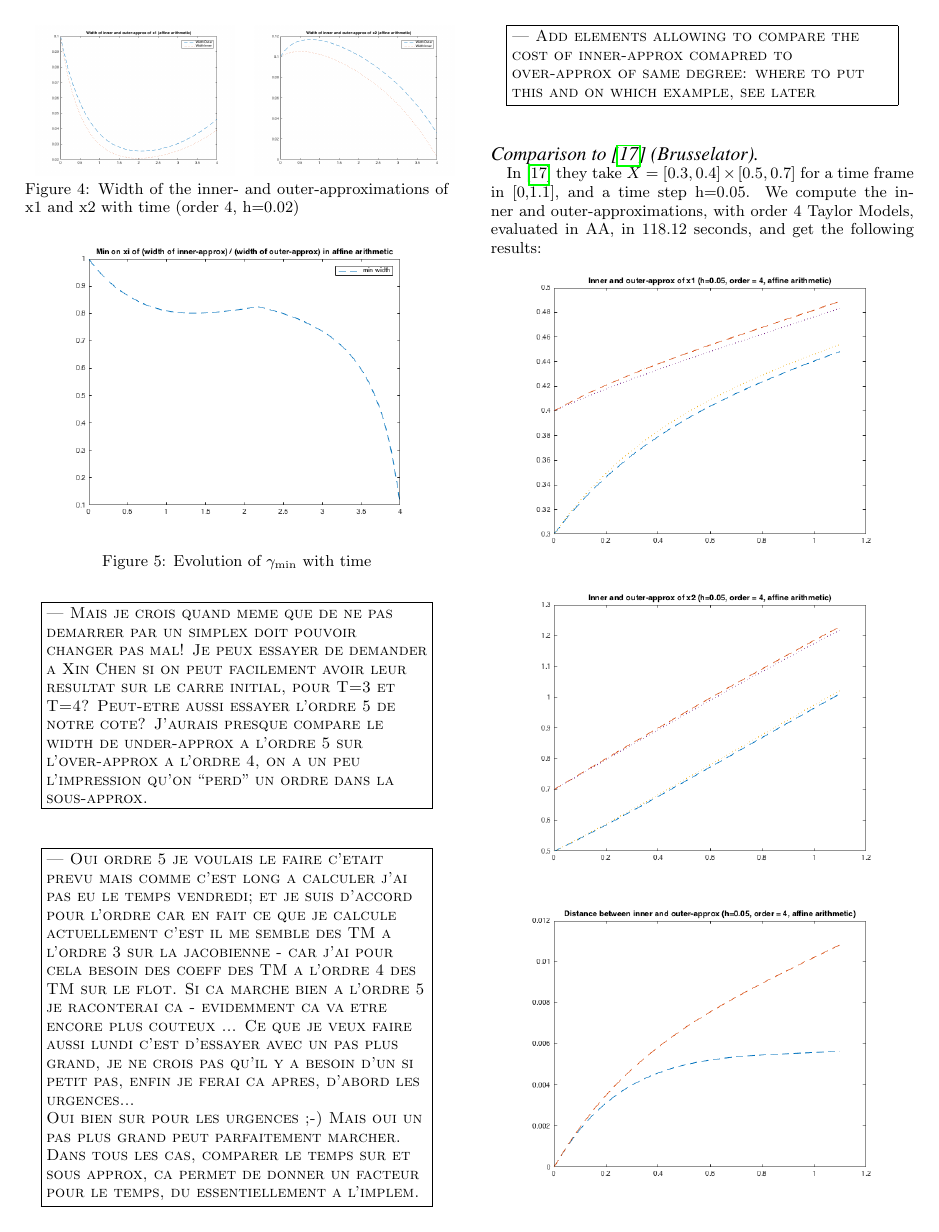
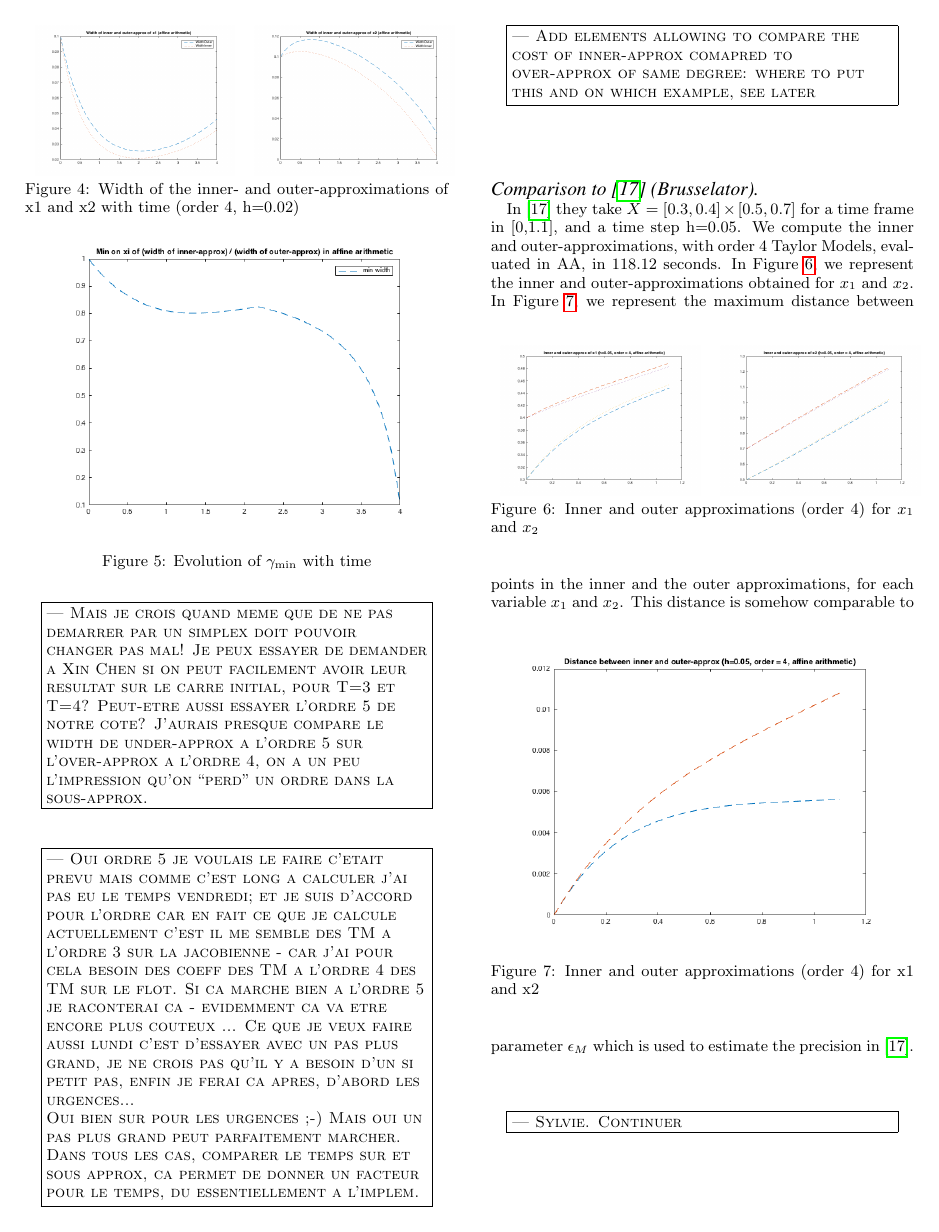
Before and after one commit to goubault/HSCC2017, a LaTeX paper (hscc17.tex): page 9 of 11. Compiled offline with pdfLaTeX.

Commit message:
exempels

```diff
--- a/hscc17.tex
+++ b/hscc17.tex
@@ -1471,18 +1471,27 @@ a l'implem.}
 
 \paragraph{Comparison to \cite{underapprox16} (Brusselator)}
 In \cite{underapprox16} they take $X=[0.3, 0.4] \times [0.5, 0.7]$ for a time frame in [0,1.1], and a time step h=0.05.
-We compute the inner and outer-approximations, with order 4 Taylor Models, evaluated in AA, in 118.12 seconds,
-and get the following results:
-\begin{center}
-\epsfig{file=cav16_bruss_order4_x1.png,clip=,width=8cm}
-\end{center}
-\begin{center}
-\epsfig{file=cav16_bruss_order4_x2.png,clip=,width=8cm}
-\end{center}
+We compute the inner and outer-approximations, with order 4 Taylor Models, evaluated in AA, in 118.12 seconds.
+In Figure~\ref{fig:bruss_cav16}, we represent the inner and outer-approximations obtained for $x_1$ and $x_2$.
+\begin{figure}[htbp]
+\begin{tabular}{cc}
+\epsfig{file=cav16_bruss_order4_x1.png,clip=,width=4cm}
+&
+\epsfig{file=cav16_bruss_order4_x2.png,clip=,width=4cm}
+\end{tabular}
+\caption{Inner and outer approximations (order 4) for $x_1$ and $x_2$ \label{fig:bruss_cav16}}
+\end{figure}
+In Figure~\ref{fig:bruss_cav16_dist}, we represent the maximum distance between points in the inner
+and the outer approximations, for each variable $x_1$ and $x_2$.
+\begin{figure}[htbp]
 \begin{center}
 \epsfig{file=cav16_bruss_order4_distance.png,clip=,width=8cm}
 \end{center}
-\ForAuthors{Eric, tu sais comprendre par rapport aux Chinois ce que ca donne en precision ?}
+\caption{Inner and outer approximations (order 4) for x1 and x2 \label{fig:bruss_cav16_dist}}
+\end{figure}
+This distance is somehow comparable to parameter  $\epsilon_M$ which is used to estimate the precision in \cite{underapprox16}.
+\ForAuthors{Sylvie. Continuer}
+
 \ForAuthors{De ce que je comprends, leur $\epsilon_M$ est la pr\'ecision
 avec laquelle ils donnent une surapprox de la frontiere du reachable set.
 Leur precision c'est la taille (en chaque coordonnee) des boites qui
```
